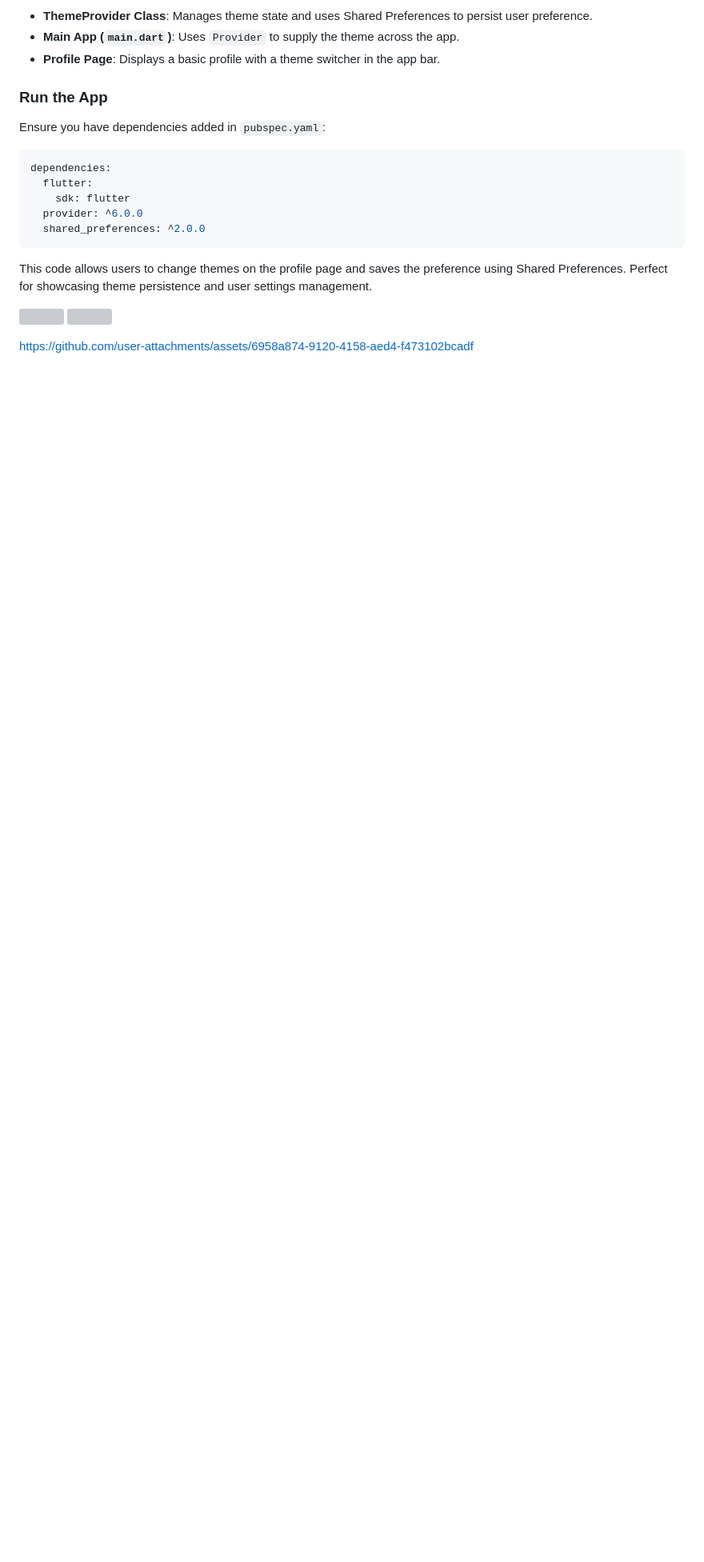
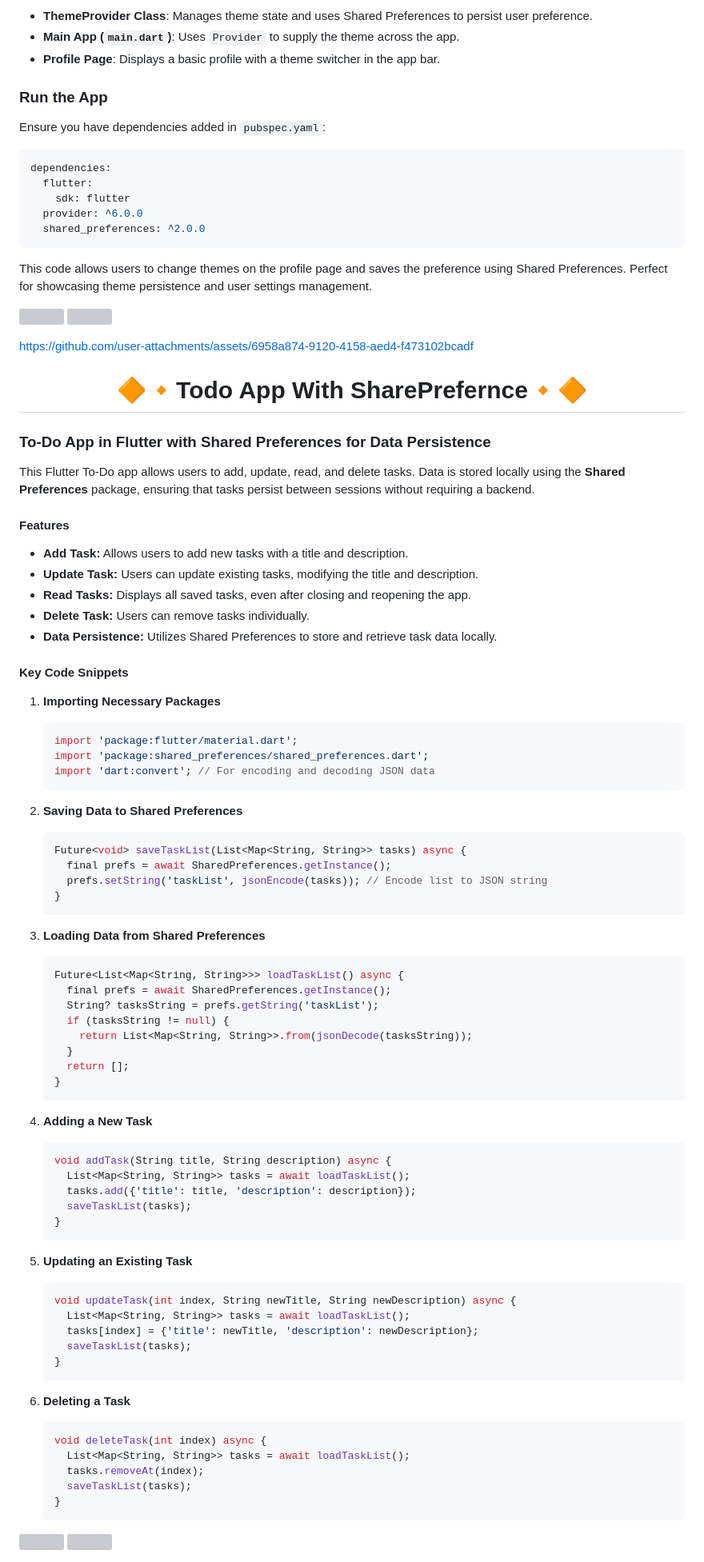
Before and after one commit to Avesh6754/provider_crud_app, a Markdown page: README.md, the part around the change. Shown at 80% size. Drawn GitHub-style; blank space fills up the shorter version; grey boxes are pictures that could not be loaded.

````diff
--- a/README.md
+++ b/README.md
@@ -520,3 +520,78 @@ This code allows users to change themes on the profile page and saves the prefer
 
 
 https://github.com/user-attachments/assets/6958a874-9120-4158-aed4-f473102bcadf
+
+<h1 align="center">🔶🔸Todo App With SharePrefernce🔸🔶</h1>
+
+### To-Do App in Flutter with Shared Preferences for Data Persistence
+
+This Flutter To-Do app allows users to add, update, read, and delete tasks. Data is stored locally using the **Shared Preferences** package, ensuring that tasks persist between sessions without requiring a backend.
+
+#### Features
+- **Add Task:** Allows users to add new tasks with a title and description.
+- **Update Task:** Users can update existing tasks, modifying the title and description.
+- **Read Tasks:** Displays all saved tasks, even after closing and reopening the app.
+- **Delete Task:** Users can remove tasks individually.
+- **Data Persistence:** Utilizes Shared Preferences to store and retrieve task data locally.
+
+#### Key Code Snippets
+
+1. **Importing Necessary Packages**
+   ```dart
+   import 'package:flutter/material.dart';
+   import 'package:shared_preferences/shared_preferences.dart';
+   import 'dart:convert'; // For encoding and decoding JSON data
+   ```
+
+2. **Saving Data to Shared Preferences**
+   ```dart
+   Future<void> saveTaskList(List<Map<String, String>> tasks) async {
+     final prefs = await SharedPreferences.getInstance();
+     prefs.setString('taskList', jsonEncode(tasks)); // Encode list to JSON string
+   }
+   ```
+
+3. **Loading Data from Shared Preferences**
+   ```dart
+   Future<List<Map<String, String>>> loadTaskList() async {
+     final prefs = await SharedPreferences.getInstance();
+     String? tasksString = prefs.getString('taskList');
+     if (tasksString != null) {
+       return List<Map<String, String>>.from(jsonDecode(tasksString));
+     }
+     return [];
+   }
+   ```
+
+4. **Adding a New Task**
+   ```dart
+   void addTask(String title, String description) async {
+     List<Map<String, String>> tasks = await loadTaskList();
+     tasks.add({'title': title, 'description': description});
+     saveTaskList(tasks);
+   }
+   ```
+
+5. **Updating an Existing Task**
+   ```dart
+   void updateTask(int index, String newTitle, String newDescription) async {
+     List<Map<String, String>> tasks = await loadTaskList();
+     tasks[index] = {'title': newTitle, 'description': newDescription};
+     saveTaskList(tasks);
+   }
+   ```
+
+6. **Deleting a Task**
+   ```dart
+   void deleteTask(int index) async {
+     List<Map<String, String>> tasks = await loadTaskList();
+     tasks.removeAt(index);
+     saveTaskList(tasks);
+   }
+   ```
+
+    <p>
+  <img src="https://github.com/user-attachments/assets/1ca8a5f5-8cc6-4bdc-92f1-09dfb745e85e" width="22%" Height="35%">
+  <img src="https://github.com/user-attachments/assets/b919df99-2796-45f5-90fc-4c8230cd5093" width="22%" Height="35%">
+
+  </p>
````
